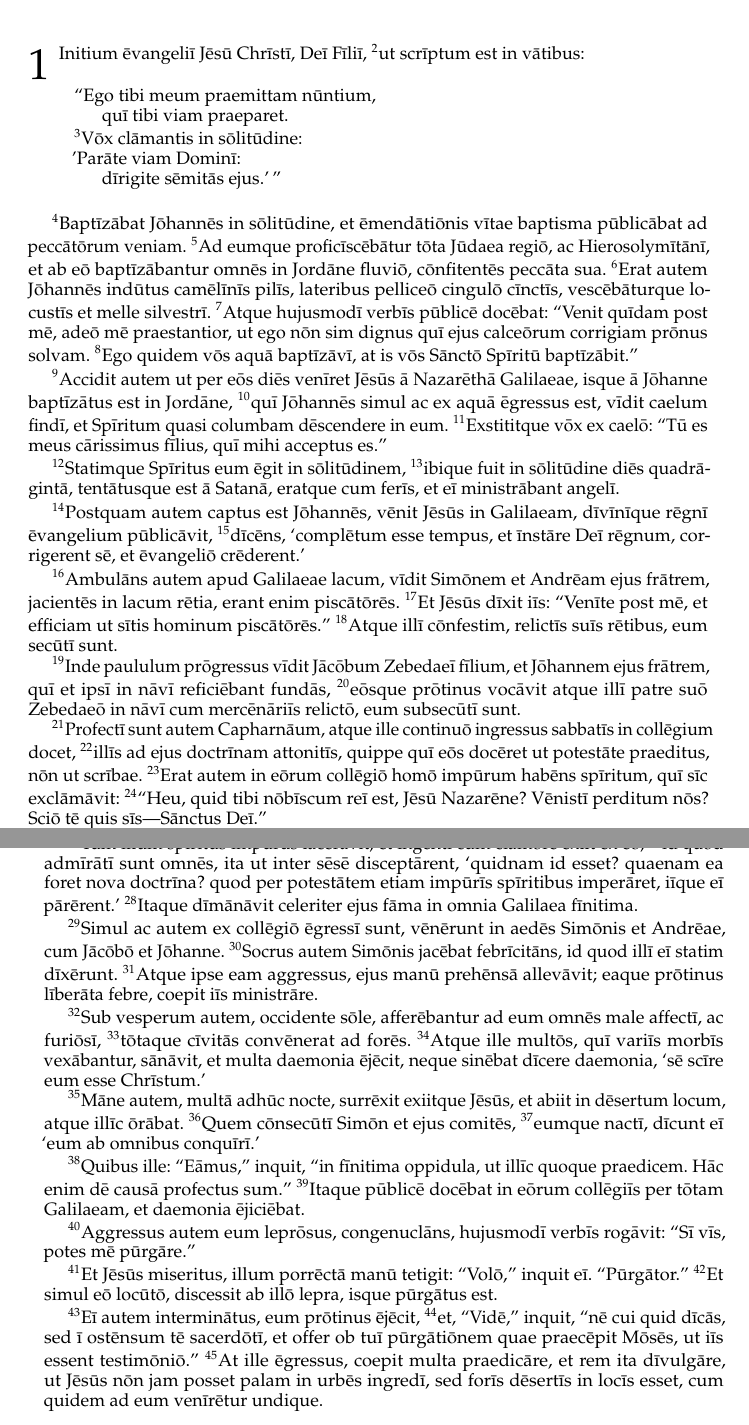
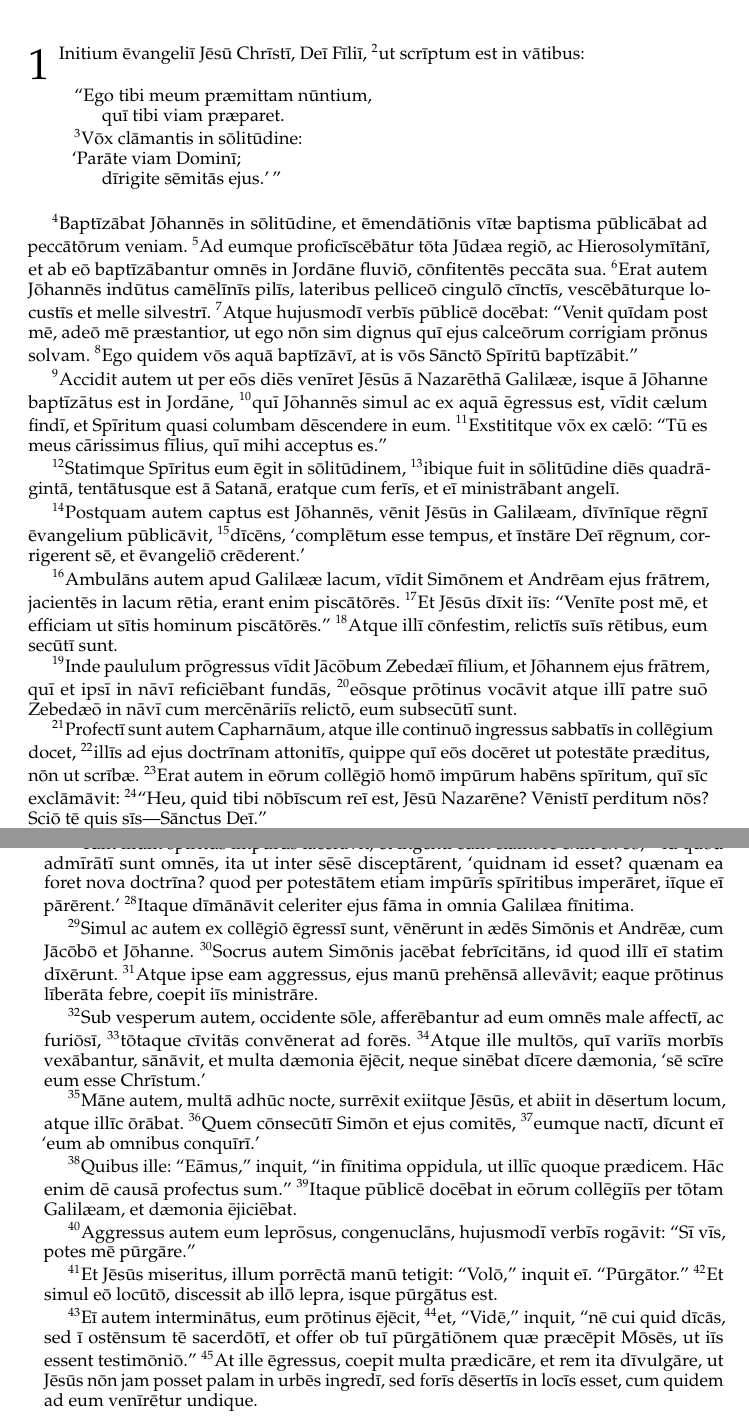
Before and after one commit to njand/biblia-castellionis, a LaTeX book (LaTeX/main.tex, which reads LaTeX/biblia/novum foedus/marcus.tex): two parts of pages 9 and 10 of 17, joined at a grey line, cut so that both start at the same text. Compiled offline with pdfLaTeX.

Commit message:
Marcus 1

```diff
--- a/LaTeX/biblia/novum foedus/marcus.tex
+++ b/LaTeX/biblia/novum foedus/marcus.tex
@@ -7,62 +7,62 @@
 \indentpattern{01001}
 \begin{verse}
 \begin{patverse*}
-``Ego tibi meum praemittam nūntium,\\
-quī tibi viam praeparet.\\
+``Ego tibi meum præmittam nūntium,\\
+quī tibi viam præparet.\\
 \Versus Vōx clāmantis in sōlitūdine:\\
-'Parāte viam Dominī:\\
+`Parāte viam Dominī;\\
 dīrigite sēmitās ejus.'\thinspace''
 \end{patverse*}
 \end{verse}
 
-\Versus Baptīzābat Jōhannēs in sōlitūdine, et ēmendātiōnis vītae baptisma pūblicābat ad peccātōrum veniam.
-\Versus Ad eumque proficīscēbātur tōta Jūdaea regiō, ac Hierosolymītānī, et ab eō baptīzābantur omnēs in Jordāne fluviō, cōnfitentēs peccāta sua.
+\Versus Baptīzābat Jōhannēs in sōlitūdine, et ēmendātiōnis vītæ baptisma pūblicābat ad peccātōrum veniam.
+\Versus Ad eumque proficīscēbātur tōta Jūdæa regiō, ac Hierosolymītānī, et ab eō baptīzābantur omnēs in Jordāne fluviō, cōnfitentēs peccāta sua.
 \Versus Erat autem Jōhannēs indūtus camēlīnīs pilīs, lateribus pelliceō cingulō cīnctīs, vescēbāturque locustīs et melle silvestrī.
-\Versus Atque hujusmodī verbīs pūblicē docēbat: ``Venit quīdam post mē, adeō mē praestantior, ut ego nōn sim dignus quī ejus calceōrum corrigiam prōnus solvam.
+\Versus Atque hujusmodī verbīs pūblicē docēbat: ``Venit quīdam post mē, adeō mē præstantior, ut ego nōn sim dignus quī ejus calceōrum corrigiam prōnus solvam.
 \Versus Ego quidem vōs aquā baptīzāvī, at is vōs Sānctō Spīritū baptīzābit.''
 
-\Versus Accidit autem ut per eōs diēs venīret Jēsūs ā Nazarēthā Galilaeae, isque ā Jōhanne baptīzātus est in Jordāne,
-\Versus quī Jōhannēs simul ac ex aquā ēgressus est, vīdit caelum findī, et Spīritum quasi columbam dēscendere in eum.
-\Versus Exstititque vōx ex caelō: ``Tū es meus cārissimus fīlius, quī mihi acceptus es.''
+\Versus Accidit autem ut per eōs diēs venīret Jēsūs ā Nazarēthā Galilææ, isque ā Jōhanne baptīzātus est in Jordāne,
+\Versus quī Jōhannēs simul ac ex aquā ēgressus est, vīdit cælum findī, et Spīritum quasi columbam dēscendere in eum.
+\Versus Exstititque vōx ex cælō: ``Tū es meus cārissimus fīlius, quī mihi acceptus es.''
 
 \Versus Statimque Spīritus eum ēgit in sōlitūdinem,
 \Versus ibique fuit in sōlitūdine diēs quadrā\-gintā, tentātusque est ā Satanā, eratque cum ferīs, et eī ministrābant angelī.
 
-\Versus Postquam autem captus est Jōhannēs, vēnit Jēsūs in Galilaeam, dīvīnīque rēgnī ēvangelium pūblicāvit,
+\Versus Postquam autem captus est Jōhannēs, vēnit Jēsūs in Galilæam, dīvīnīque rēgnī ēvangelium pūblicāvit,
 \Versus dīcēns, `complētum esse tempus, et īnstāre Deī rēgnum, corrigerent sē, et ēvangeliō crēderent.'
 
-\Versus Ambulāns autem apud Galilaeae lacum, vīdit Simōnem et Andrēam ejus frātrem, jacientēs in lacum rētia, erant enim piscātōrēs.
+\Versus Ambulāns autem apud Galilææ lacum, vīdit Simōnem et Andrēam ejus frātrem, jacientēs in lacum rētia, erant enim piscātōrēs.
 \Versus Et Jēsūs dīxit iīs: ``Venīte post mē, et efficiam ut sītis hominum piscātōrēs.''
 \Versus Atque illī cōnfestim, relictīs suīs rētibus, eum secūtī sunt.
 
-\Versus Inde paululum prōgressus vīdit Jācōbum Zebedaeī fīlium, et Jōhannem ejus frātrem, quī et ipsī in nāvī reficiēbant fundās,
-\Versus eōsque prōtinus vocāvit atque illī patre suō Zebedaeō in nāvī cum mercēnāriīs relictō, eum subsecūtī sunt.
+\Versus Inde paululum prōgressus vīdit Jācōbum Zebedæī fīlium, et Jōhannem ejus frātrem, quī et ipsī in nāvī reficiēbant fundās,
+\Versus eōsque prōtinus vocāvit atque illī patre suō Zebedæō in nāvī cum mercēnāriīs relictō, eum subsecūtī sunt.
 
 \Versus Profectī sunt autem Capharnāum, atque ille continuō ingressus sabbatīs in collēgium docet,
-\Versus illīs ad ejus doctrīnam attonitīs, quippe quī eōs docēret ut potestāte praeditus, nōn ut scrībae.
+\Versus illīs ad ejus doctrīnam attonitīs, quippe quī eōs docēret ut potestāte præditus, nōn ut scrībæ.
 \Versus Erat autem in eōrum collēgiō homō impūrum habēns spīritum, quī sīc exclāmāvit:
 \Versus ``Heu, quid tibi nōbīscum reī est, Jēsū Nazarēne? Vēnistī perditum nōs? Sciō tē quis sīs—Sānctus Deī.''
 
 \Versus At Jēsūs eum increpuit, dīcēns: ``Obmūtēsce, et ex istō migrā.''
 
 \Versus Tum illum spīritus impūrus lacerāvit, et ingentī cum clāmōre exiit ex eō,
-\Versus id quod admīrātī sunt omnēs, ita ut inter sēsē disceptārent, `quidnam id esset? quaenam ea foret nova doctrīna? quod per potestātem etiam impūrīs spīritibus imperāret, iīque eī pārērent.'
-\Versus Itaque dīmānāvit celeriter ejus fāma in omnia Galilaea fīnitima.
+\Versus id quod admīrātī sunt omnēs, ita ut inter sēsē disceptārent, `quidnam id esset? quænam ea foret nova doctrīna? quod per potestātem etiam impūrīs spīritibus imperāret, iīque eī pārērent.'
+\Versus Itaque dīmānāvit celeriter ejus fāma in omnia Galilæa fīnitima.
 
-\Versus Simul ac autem ex collēgiō ēgressī sunt, vēnērunt in aedēs Simōnis et Andrēae, cum Jācōbō et Jōhanne.
+\Versus Simul ac autem ex collēgiō ēgressī sunt, vēnērunt in ædēs Simōnis et Andrēæ, cum Jācōbō et Jōhanne.
 \Versus Socrus autem Simōnis jacēbat febrīcitāns, id quod illī eī statim dīxērunt.
 \Versus Atque ipse eam aggressus, ejus manū prehēnsā allevāvit; eaque prōtinus līberāta febre, coepit iīs ministrāre.
 
 \Versus Sub vesperum autem, occidente sōle, afferēbantur ad eum omnēs male affectī, ac furiōsī,
 \Versus tōtaque cīvitās convēnerat ad forēs.
-\Versus Atque ille multōs, quī variīs morbīs vexābantur, sānāvit, et multa daemonia ējēcit, neque sinēbat dīcere daemonia, `sē scīre eum esse Chrīstum.'
+\Versus Atque ille multōs, quī variīs morbīs vexābantur, sānāvit, et multa dæmonia ējēcit, neque sinēbat dīcere dæmonia, `sē scīre eum esse Chrīstum.'
 
 \Versus Māne autem, multā adhūc nocte, surrēxit exiitque Jēsūs, et abiit in dēsertum locum, atque illīc ōrābat.
 \Versus Quem cōnsecūtī Simōn et ejus comitēs,
 \Versus eumque nactī, dīcunt eī `eum ab omnibus conquīrī.'
 
-\Versus Quibus ille: ``Eāmus,'' inquit, ``in fīnitima oppidula, ut illīc quoque praedicem. Hāc enim dē causā profectus sum.''
-\Versus Itaque pūblicē docēbat in eōrum collēgiīs per tōtam Galilaeam, et daemonia ējiciēbat.
+\Versus Quibus ille: ``Eāmus,'' inquit, ``in fīnitima oppidula, ut illīc quoque prædicem. Hāc enim dē causā profectus sum.''
+\Versus Itaque pūblicē docēbat in eōrum collēgiīs per tōtam Galilæam, et dæmonia ējiciēbat.
 
 \Versus Aggressus autem eum leprōsus, congenuclāns, hujusmodī verbīs rogāvit: ``Sī vīs, potes mē pūrgāre.''
 
@@ -70,5 +70,5 @@ dīrigite sēmitās ejus.'\thinspace''
 \Versus Et simul eō locūtō, discessit ab illō lepra, isque pūrgātus est.
 
 \Versus Eī autem interminātus, eum prōtinus ējēcit,
-\Versus et, ``Vidē,'' inquit, ``nē cui quid dīcās, sed ī ostēnsum tē sacerdōtī, et offer ob tuī pūrgātiōnem quae praecēpit Mōsēs, ut iīs essent testimōniō.''
-\Versus At ille ēgressus, coepit multa praedicāre, et rem ita dīvulgāre, ut Jēsūs nōn jam posset palam in urbēs ingredī, sed forīs dēsertīs in locīs esset, cum quidem ad eum venīrētur undique.
+\Versus et, ``Vidē,'' inquit, ``nē cui quid dīcās, sed ī ostēnsum tē sacerdōtī, et offer ob tuī pūrgātiōnem quæ præcēpit Mōsēs, ut iīs essent testimōniō.''
+\Versus At ille ēgressus, coepit multa prædicāre, et rem ita dīvulgāre, ut Jēsūs nōn jam posset palam in urbēs ingredī, sed forīs dēsertīs in locīs esset, cum quidem ad eum venīrētur undique.
```
